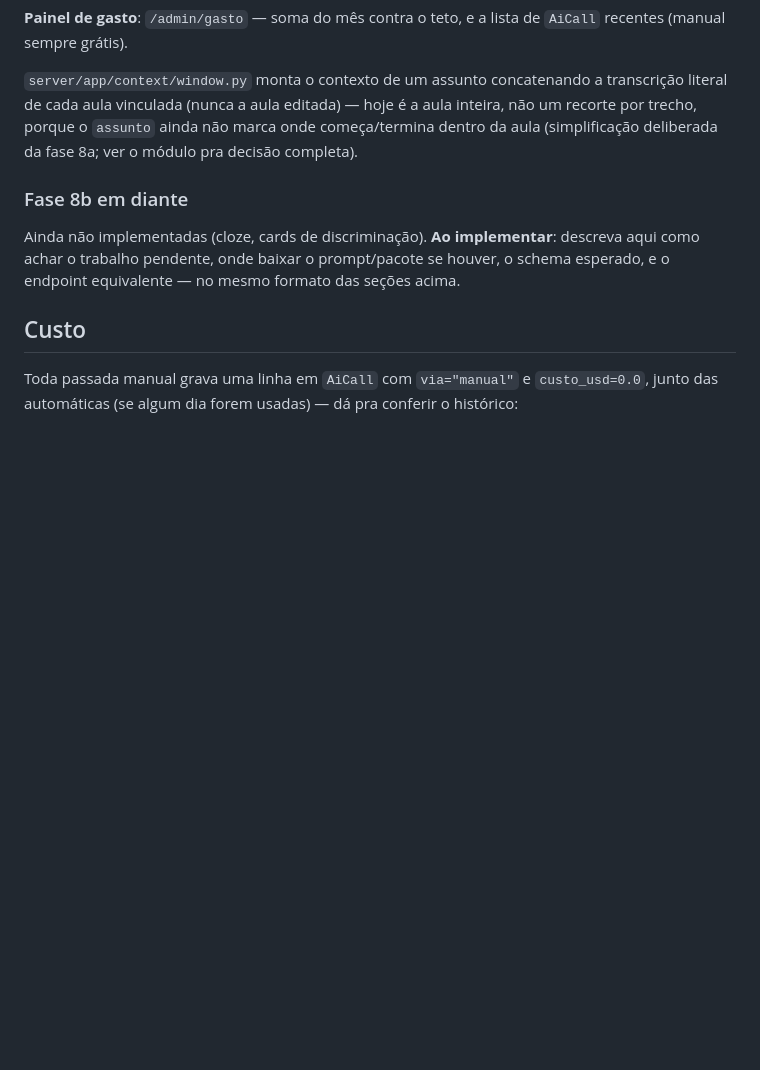
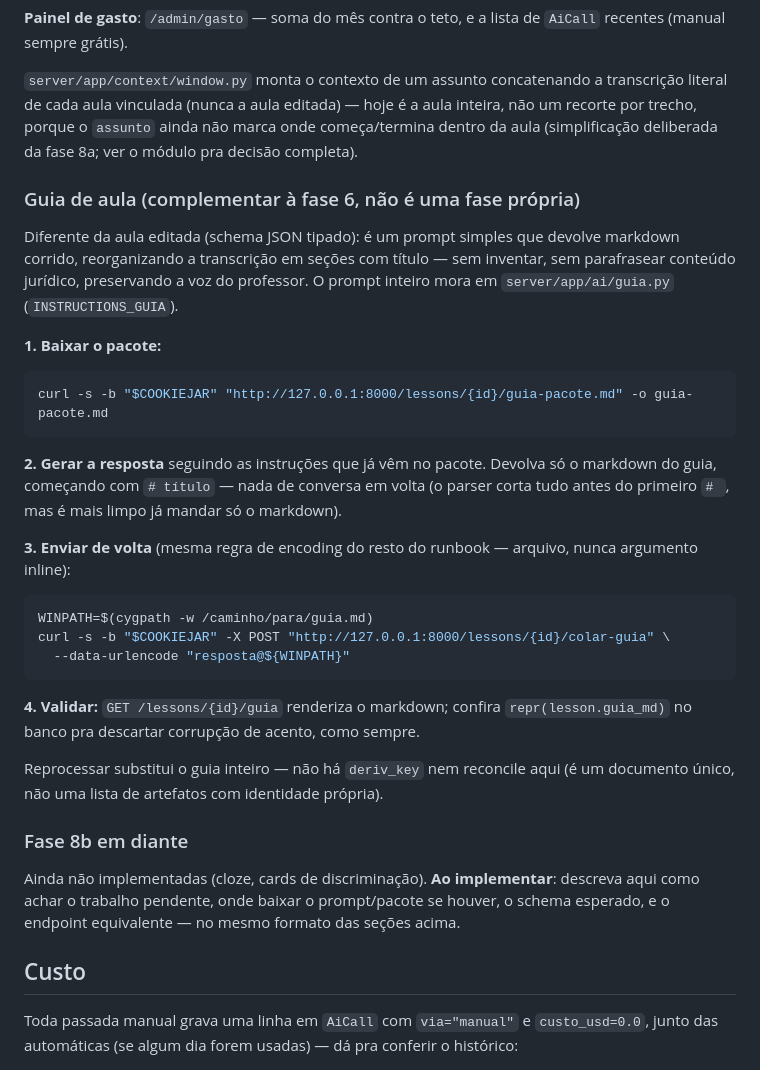
Before and after one commit to mecadosjogos/estudos, a Markdown page: RUNBOOK.md, the part around the change. Rendered like a GitHub page; blank space fills up the shorter version.

Commit message:
Documenta o fluxo do guia de aula no RUNBOOK.md
Co-Authored-By: Claude Sonnet 5 <noreply@anthropic.com>

````diff
--- a/RUNBOOK.md
+++ b/RUNBOOK.md
@@ -174,6 +174,42 @@ a transcrição literal de cada aula vinculada (nunca a aula editada) — hoje
 marca onde começa/termina dentro da aula (simplificação deliberada da fase
 8a; ver o módulo pra decisão completa).
 
+### Guia de aula (complementar à fase 6, não é uma fase própria)
+
+Diferente da aula editada (schema JSON tipado): é um prompt simples que
+devolve markdown corrido, reorganizando a transcrição em seções com
+título — sem inventar, sem parafrasear conteúdo jurídico, preservando a
+voz do professor. O prompt inteiro mora em `server/app/ai/guia.py`
+(`INSTRUCTIONS_GUIA`).
+
+**1. Baixar o pacote:**
+
+```bash
+curl -s -b "$COOKIEJAR" "http://127.0.0.1:8000/lessons/{id}/guia-pacote.md" -o guia-pacote.md
+```
+
+**2. Gerar a resposta** seguindo as instruções que já vêm no pacote.
+Devolva só o markdown do guia, começando com `# título` — nada de
+conversa em volta (o parser corta tudo antes do primeiro `# `, mas é mais
+limpo já mandar só o markdown).
+
+**3. Enviar de volta** (mesma regra de encoding do resto do runbook —
+arquivo, nunca argumento inline):
+
+```bash
+WINPATH=$(cygpath -w /caminho/para/guia.md)
+curl -s -b "$COOKIEJAR" -X POST "http://127.0.0.1:8000/lessons/{id}/colar-guia" \
+  --data-urlencode "resposta@${WINPATH}"
+```
+
+**4. Validar:** `GET /lessons/{id}/guia` renderiza o markdown; confira
+`repr(lesson.guia_md)` no banco pra descartar corrupção de acento, como
+sempre.
+
+Reprocessar substitui o guia inteiro — não há `deriv_key` nem reconcile
+aqui (é um documento único, não uma lista de artefatos com identidade
+própria).
+
 ### Fase 8b em diante
 
 Ainda não implementadas (cloze, cards de discriminação). **Ao
````
